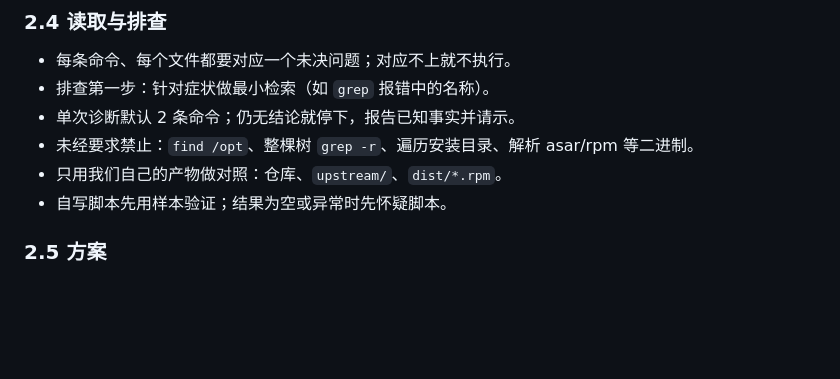
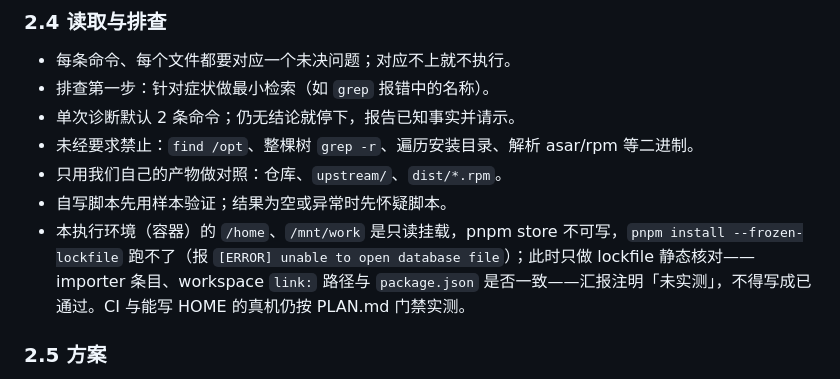
Before and after one commit to ZK-Andy/DSH-Linux-Desktop, a Markdown page: AGENTS.md, the part around the change. Rendered like a GitHub page; blank space fills up the shorter version.

Commit message:
docs(agents): 容器内 HOME 只读，frozen-lockfile 改为 lockfile 静态核对

```diff
--- a/AGENTS.md
+++ b/AGENTS.md
@@ -80,6 +80,7 @@
 - 未经要求禁止：`find /opt`、整棵树 `grep -r`、遍历安装目录、解析 asar/rpm 等二进制。
 - 只用我们自己的产物做对照：仓库、`upstream/`、`dist/*.rpm`。
 - 自写脚本先用样本验证；结果为空或异常时先怀疑脚本。
+- 本执行环境（容器）的 `/home`、`/mnt/work` 是只读挂载，pnpm store 不可写，`pnpm install --frozen-lockfile` 跑不了（报 `[ERROR] unable to open database file`）；此时只做 lockfile 静态核对——importer 条目、workspace `link:` 路径与 `package.json` 是否一致——汇报注明「未实测」，不得写成已通过。CI 与能写 HOME 的真机仍按 PLAN.md 门禁实测。
 
 ### 2.5 方案
 
```
